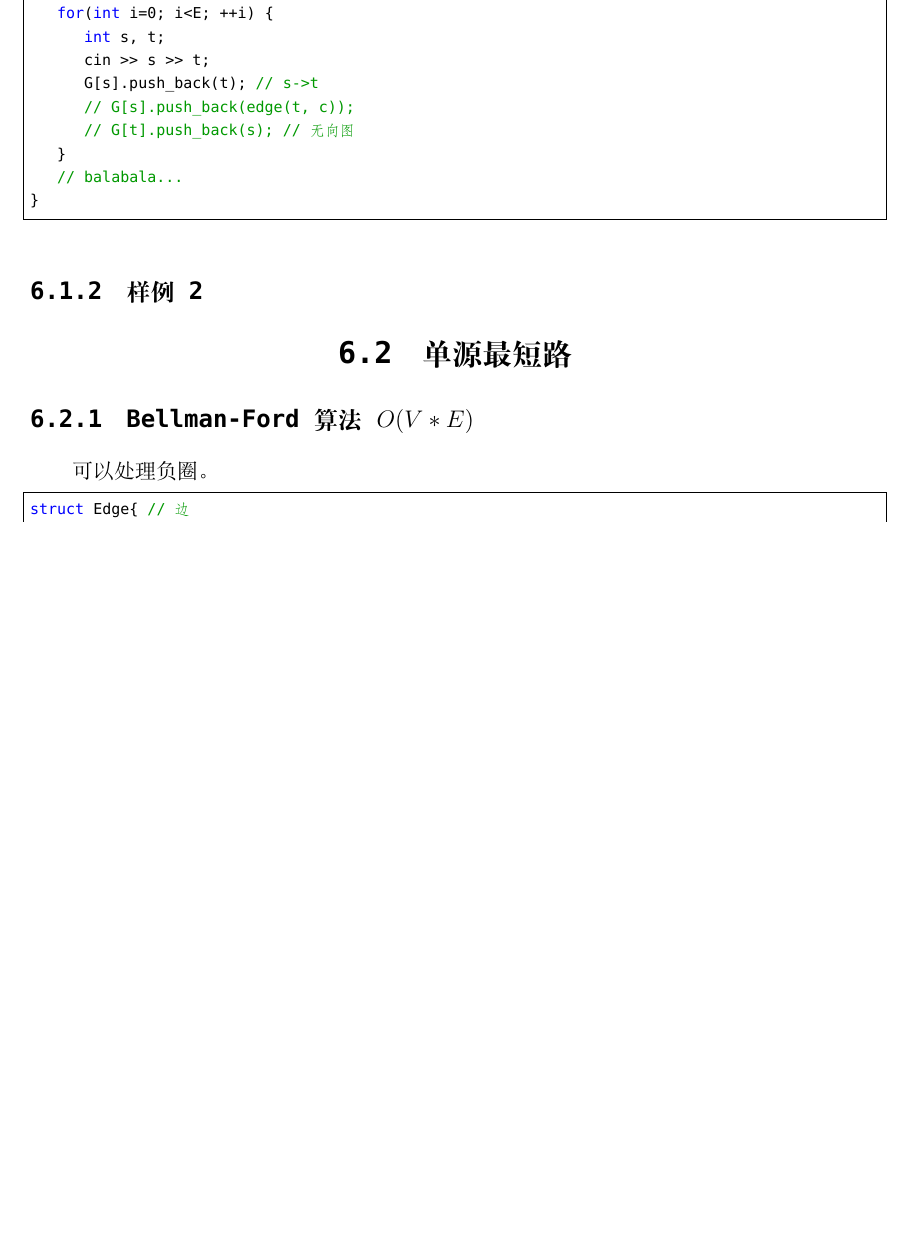
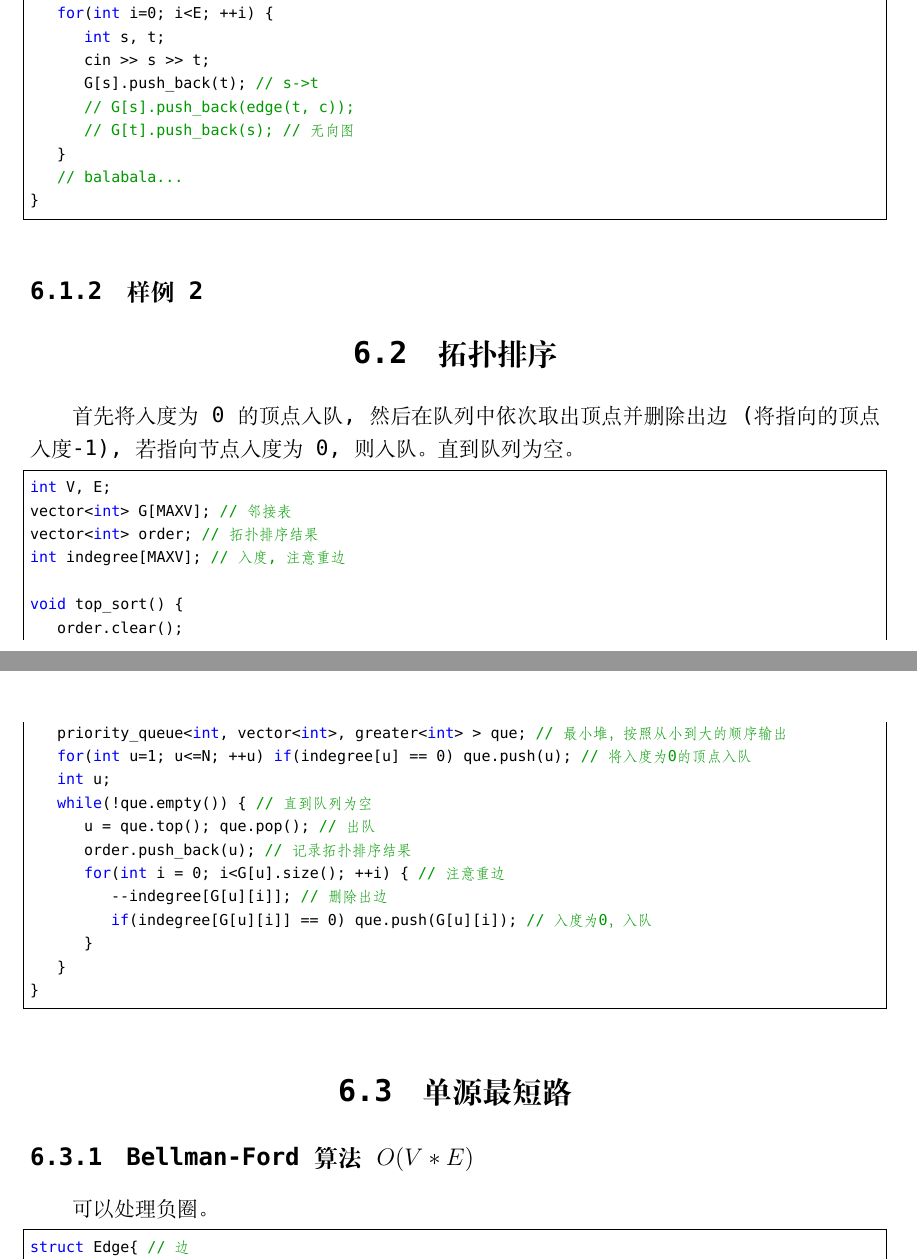
Before and after one commit to netcan/Netcan_ICPC, a LaTeX thesis (My_Template/acm_template_by_netcan.tex): part of page 22 of 27 before the commit and two parts of pages 22 and 23 of 27 after it, the two joined at a grey line, cut so that both start at the same text, the shorter picture padded with empty space. Compiled offline with XeLaTeX; a missing font is replaced by an installed copy or a similar font.

Commit message:
增加拓扑排序

```diff
--- a/My_Template/acm_template_by_netcan.tex
+++ b/My_Template/acm_template_by_netcan.tex
@@ -819,6 +819,31 @@ int main()
 
 
 \subsection{样例2}
+\section{拓扑排序}
+首先将入度为0的顶点入队,然后在队列中依次取出顶点并删除出边(将指向的顶点入度-1),若指向节点入度为0,则入队。直到队列为空。
+
+\begin{lstlisting}
+int V, E;
+vector<int> G[MAXV]; // 邻接表
+vector<int> order; // 拓扑排序结果
+int indegree[MAXV]; // 入度, 注意重边
+
+void top_sort() {
+	order.clear();
+	priority_queue<int, vector<int>, greater<int> > que; // 最小堆，按照从小到大的顺序输出
+	for(int u=1; u<=N; ++u) if(indegree[u] == 0) que.push(u); // 将入度为0的顶点入队
+	int u;
+	while(!que.empty()) { // 直到队列为空
+		u = que.top(); que.pop(); // 出队
+		order.push_back(u); // 记录拓扑排序结果
+		for(int i = 0; i<G[u].size(); ++i) { // 注意重边
+			--indegree[G[u][i]]; // 删除出边
+			if(indegree[G[u][i]] == 0) que.push(G[u][i]); // 入度为0，入队
+		}
+	}
+}
+\end{lstlisting}
+
 \section{单源最短路}
 \subsection{Bellman-Ford算法$O(V*E)$}
 可以处理负圈。
```
Also changed, not shown: My_Template/acm_template_by_netcan.pdf, 3 other files.
